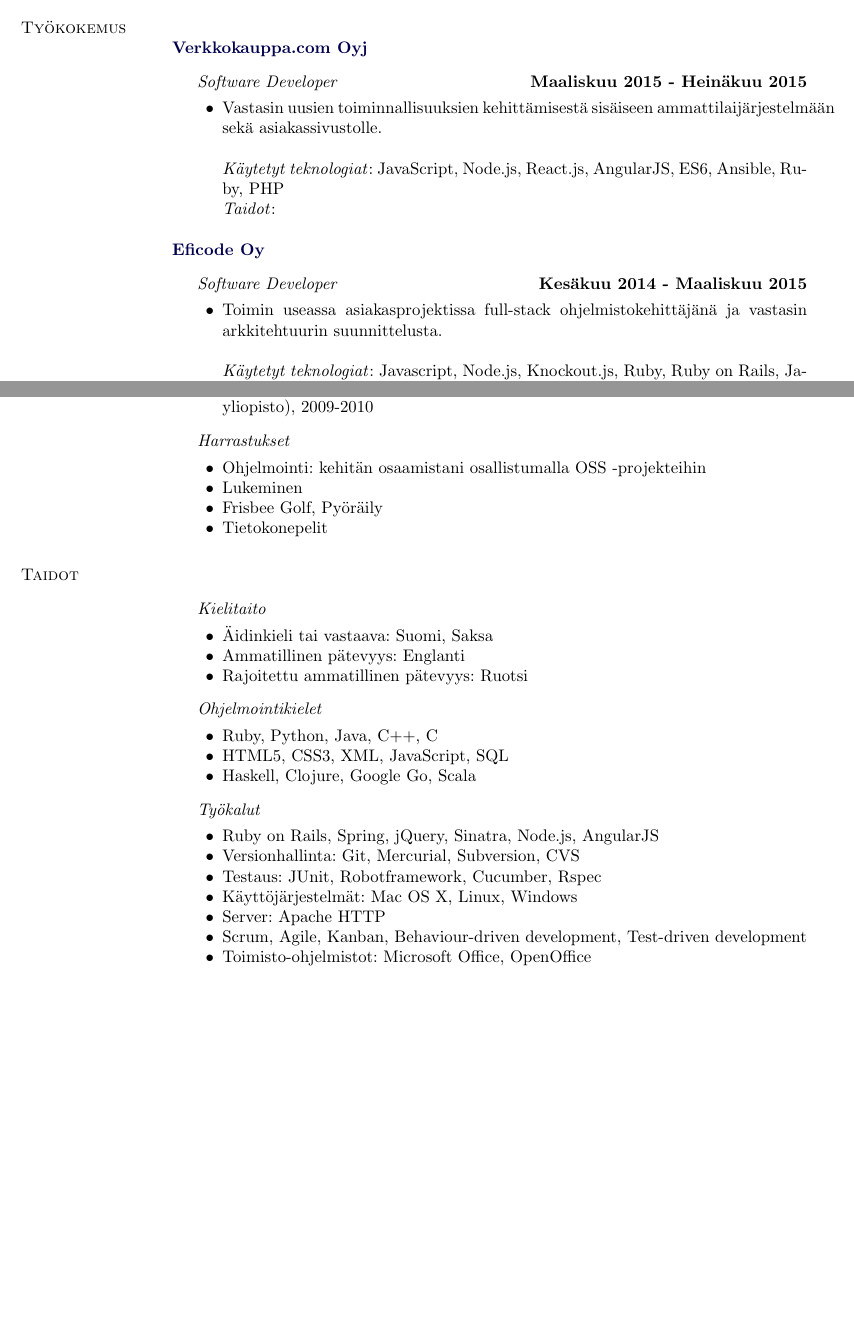
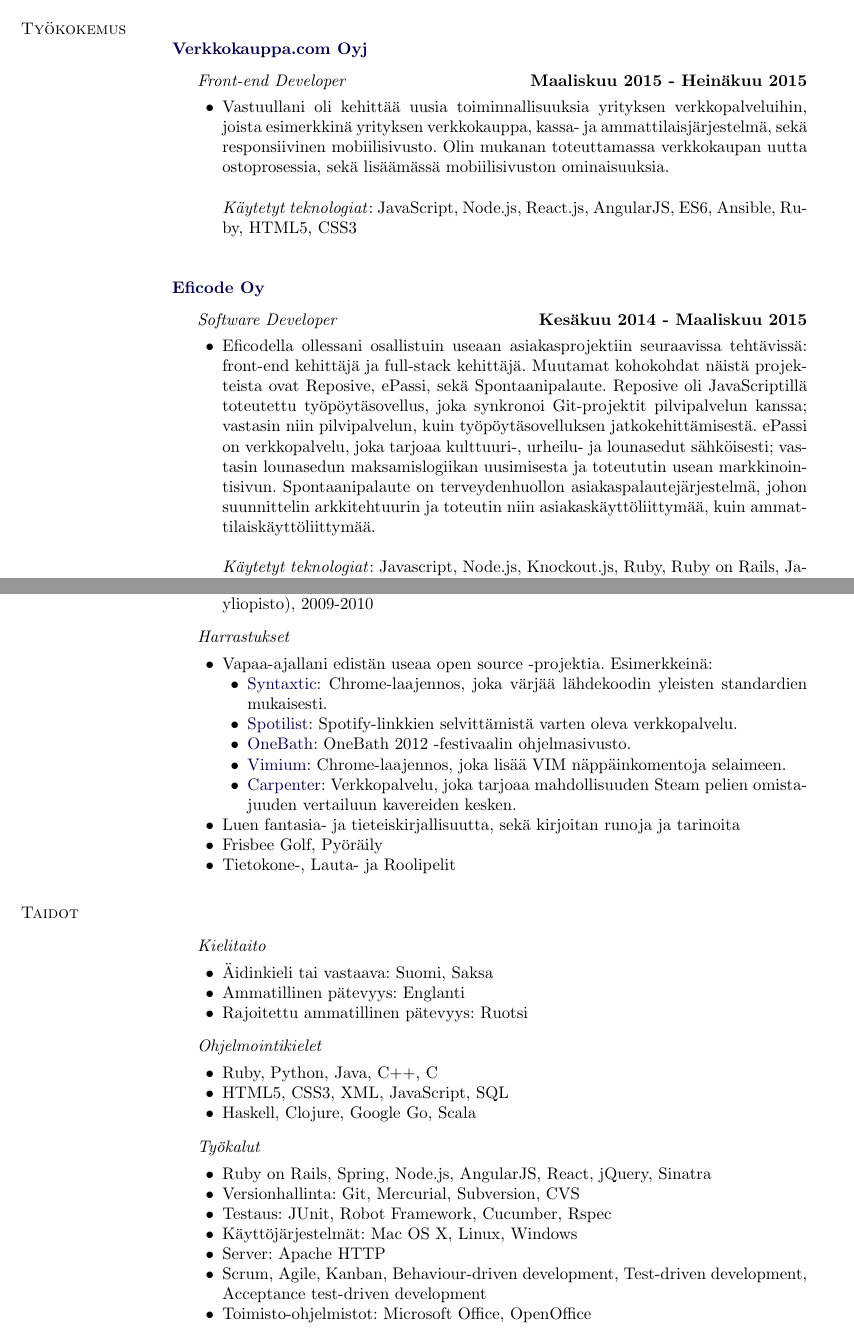
Before and after one commit to deiga/CV, a LaTeX CV (cv_timosand.tex): two parts of pages 1 and 3 of 3, joined at a grey line, cut so that both start at the same text, the shorter picture padded with empty space. Compiled offline with pdfLaTeX.

Commit message:
Adds more emphasis on Front-end experience, fleshes out VKCOM and Eficode experience

```diff
--- a/cv_timosand.tex
+++ b/cv_timosand.tex
@@ -245,13 +245,12 @@ Front-end Web Development, DevOps, Machine learning \& Neural networks
 \href{http://verkkokauppa.com/}{\textbf{Verkkokauppa.com Oyj}}
 \begin{outerlist}
 
-  \item[] \textit{Software Developer}%
+  \item[] \textit{Front-end Developer}%
   \hfill \textbf{Maaliskuu 2015 - Heinäkuu 2015}
   \begin{innerlist}
-    \item Vastasin uusien toiminnallisuuksien kehittämisestä sisäiseen ammattilaijärjestelmään sekä asiakassivustolle.\\
+    \item Vastuullani oli kehittää uusia toiminnallisuuksia yrityksen verkkopalveluihin, joista esimerkkinä yrityksen verkkokauppa, kassa- ja ammattilaisjärjestelmä, sekä responsiivinen mobiilisivusto. Olin mukanan toteuttamassa verkkokaupan uutta ostoprosessia, sekä lisäämässä mobiilisivuston ominaisuuksia.\\
 
-    \emph{Käytetyt teknologiat}: JavaScript, Node.js, React.js, AngularJS, ES6, Ansible, Ruby, PHP\\
-    \emph{Taidot}:
+    \emph{Käytetyt teknologiat}: JavaScript, Node.js, React.js, AngularJS, ES6, Ansible, Ruby, HTML5, CSS3\\
   \end{innerlist}
 \end{outerlist}
 \blankline
@@ -262,7 +261,10 @@ Front-end Web Development, DevOps, Machine learning \& Neural networks
   \item[] \textit{Software Developer}%
   \hfill \textbf{Kesäkuu 2014 - Maaliskuu 2015}
   \begin{innerlist}
-    \item Toimin useassa asiakasprojektissa full-stack ohjelmistokehittäjänä ja vastasin arkkitehtuurin suunnittelusta.\\
+    \item Eficodella ollessani osallistuin useaan asiakasprojektiin seuraavissa tehtävissä: front-end kehittäjä ja full-stack kehittäjä. Muutamat kohokohdat näistä projekteista ovat Reposive, ePassi, sekä Spontaanipalaute.
+Reposive oli JavaScriptillä toteutettu työpöytäsovellus, joka synkronoi Git-projektit pilvipalvelun kanssa; vastasin niin pilvipalvelun, kuin työpöytäsovelluksen jatkokehittämisestä.
+ePassi on verkkopalvelu, joka tarjoaa kulttuuri-, urheilu- ja lounasedut sähköisesti; vastasin lounasedun maksamislogiikan uusimisesta ja toteututin usean markkinointisivun.
+Spontaanipalaute on terveydenhuollon asiakaspalautejärjestelmä, johon suunnittelin arkkitehtuurin ja toteutin niin asiakaskäyttöliittymää, kuin ammattilaiskäyttöliittymää.\\
 
     \emph{Käytetyt teknologiat}: Javascript, Node.js, Knockout.js, Ruby, Ruby on Rails, Java, Spring 4, Spring Cloud, AngularJS, Docker, Ansible\\
     \emph{Taidot}: Konsultointi, tarjousten tekeminen, kommunikaatio
@@ -314,10 +331,17 @@ Front-end Web Development, DevOps, Machine learning \& Neural networks
     \end{innerlist}
 \item[] \textit{Harrastukset}
     \begin{innerlist}
-        \item Ohjelmointi: kehitän osaamistani osallistumalla OSS -projekteihin
-        \item Lukeminen
+        \item Vapaa-ajallani edistän useaa open source -projektia. Esimerkkeinä:
+          \begin{innerlist}
+            \item \href{https://github.com/ajmath/Syntaxtic}{Syntaxtic}: Chrome-laajennos, joka värjää lähdekoodin yleisten standardien mukaisesti.
+            \item \href{https://github.com/deiga/Spotilist}{Spotilist}: Spotify-linkkien selvittämistä varten oleva verkkopalvelu.
+            \item \href{https://github.com/deiga/onebath}{OneBath}: OneBath 2012 -festivaalin ohjelmasivusto.
+            \item \href{https://github.com/philc/vimium}{Vimium}: Chrome-laajennos, joka lisää VIM näppäinkomentoja selaimeen.
+            \item \href{https://github.com/deiga/Carpenter}{Carpenter}: Verkkopalvelu, joka tarjoaa mahdollisuuden Steam pelien omistajuuden vertailuun kavereiden kesken.
+          \end{innerlist}
+        \item Luen fantasia- ja tieteiskirjallisuutta, sekä kirjoitan runoja ja tarinoita
         \item Frisbee Golf, Pyöräily
-        \item Tietokonepelit
+        \item Tietokone-, Lauta- ja Roolipelit
     \end{innerlist}
 \end{outerlist}
 
@@ -341,12 +365,12 @@ Front-end Web Development, DevOps, Machine learning \& Neural networks
 
 \item[] \textit{Työkalut}
     \begin{innerlist}
-        \item Ruby on Rails, Spring, jQuery, Sinatra, Node.js, AngularJS
+        \item Ruby on Rails, Spring, Node.js, AngularJS, React, jQuery, Sinatra
         \item Versionhallinta: Git, Mercurial, Subversion, CVS
-        \item Testaus: JUnit, Robotframework, Cucumber, Rspec
+        \item Testaus: JUnit, Robot Framework, Cucumber, Rspec
         \item Käyttöjärjestelmät: Mac OS X, Linux, Windows
         \item Server: Apache HTTP
-        \item Scrum, Agile, Kanban, Behaviour-driven development, Test-driven development
+        \item Scrum, Agile, Kanban, Behaviour-driven development, Test-driven development, Acceptance test-driven development
         \item Toimisto-ohjelmistot: Microsoft Office, OpenOffice
     \end{innerlist}
 
```
Also changed, not shown: cv_timosand.pdf, cv_timosand.tex (17 more changed lines).
